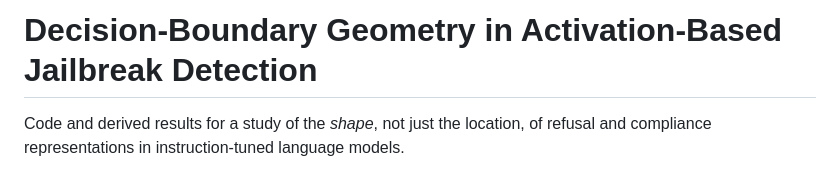
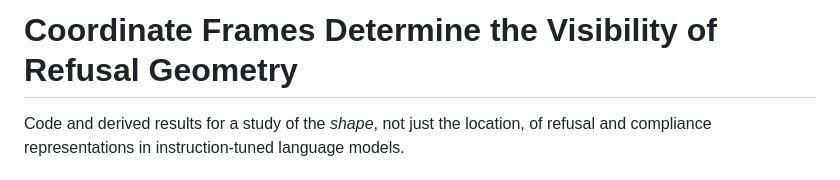
Before and after one commit to Substrate-Lab/Decision-Boundary-Geometry-in-Activation-Based-Jailbreak-Detection, a Markdown page: README.md, the part around the change. GitHub-like rendering.

```diff
--- a/README.md
+++ b/README.md
@@ -1,4 +1,4 @@
-# Decision-Boundary Geometry in Activation-Based Jailbreak Detection
+# Coordinate Frames Determine the Visibility of Refusal Geometry
 
 Code and derived results for a study of the *shape*, not just the location, of refusal and
 compliance representations in instruction-tuned language models.
```
